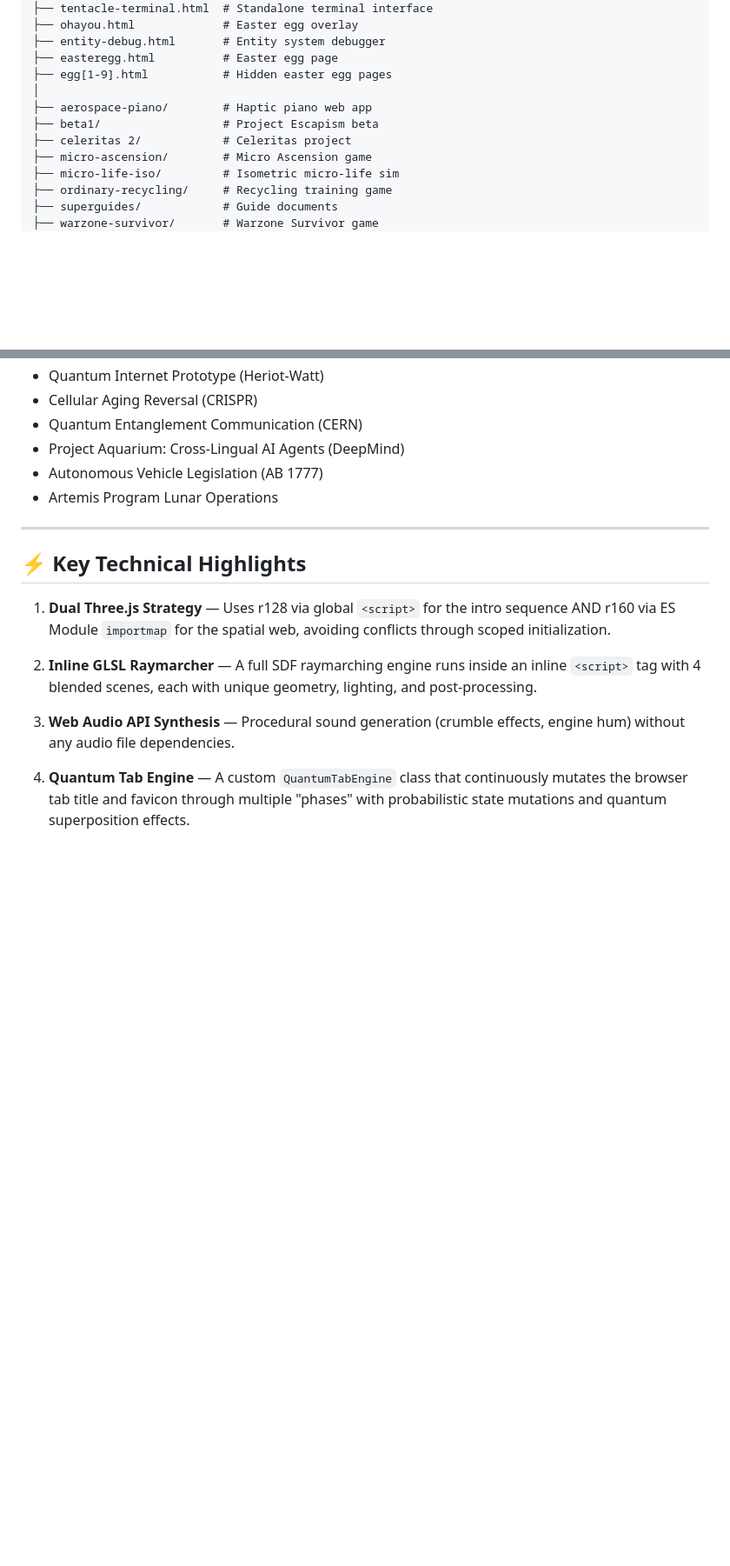
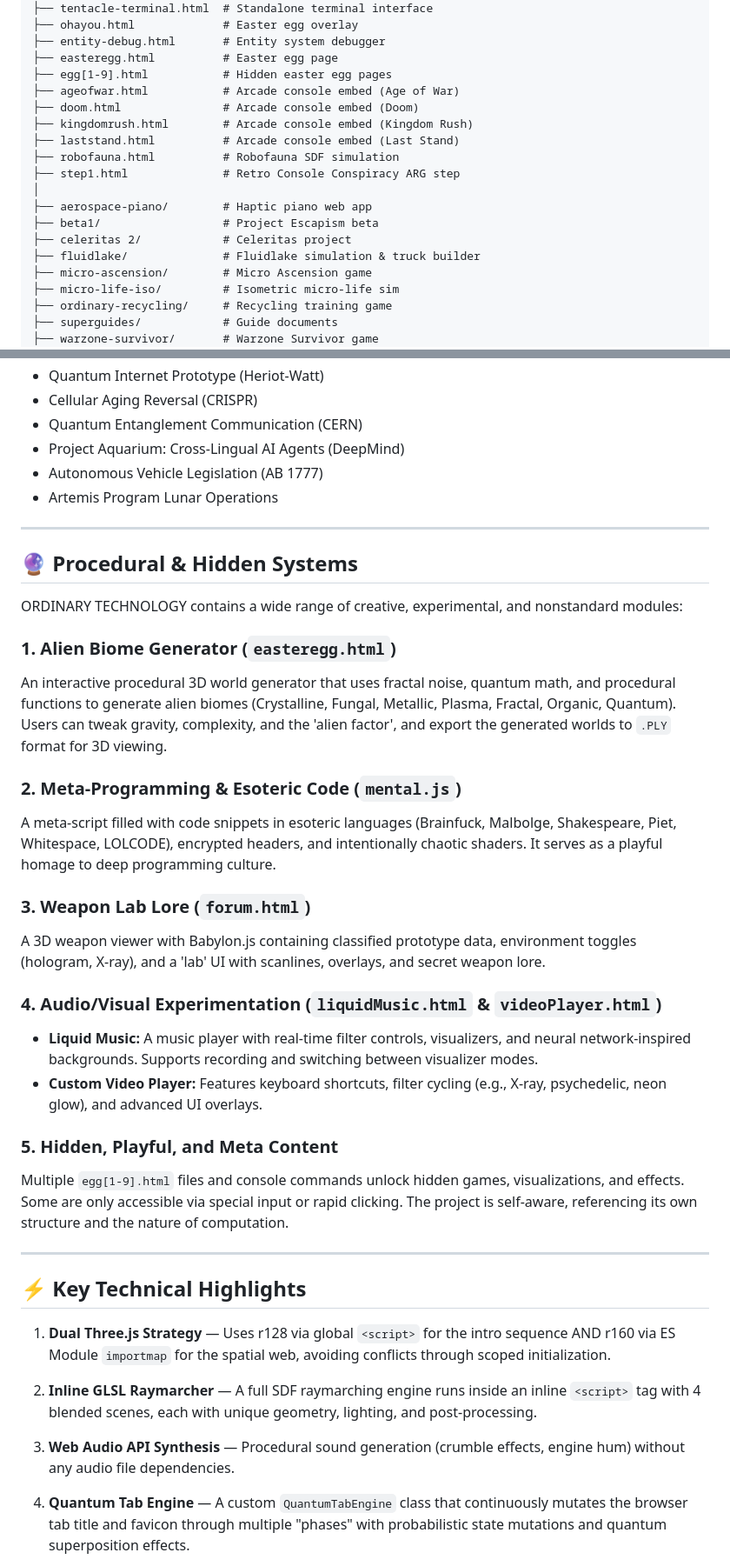
Before and after one commit to PARTLYDECENT/ORDINARY-TECHNOLOGY, a Markdown page: README.md, 2 parts joined by grey strips. Shown at 87% size. Rendered like a GitHub page; blank space fills up the shorter version.

Commit message:
docs: update README to accurately reflect project structure and document hidden systems

```diff
--- a/README.md
+++ b/README.md
@@ -270,10 +274,17 @@ ORDINARY-TECHNOLOGY/
 ├── entity-debug.html       # Entity system debugger
 ├── easteregg.html          # Easter egg page
 ├── egg[1-9].html           # Hidden easter egg pages
+├── ageofwar.html           # Arcade console embed (Age of War)
+├── doom.html               # Arcade console embed (Doom)
+├── kingdomrush.html        # Arcade console embed (Kingdom Rush)
+├── laststand.html          # Arcade console embed (Last Stand)
+├── robofauna.html          # Robofauna SDF simulation
+├── step1.html              # Retro Console Conspiracy ARG step
 │
 ├── aerospace-piano/        # Haptic piano web app
 ├── beta1/                  # Project Escapism beta
 ├── celeritas 2/            # Celeritas project
+├── fluidlake/              # Fluidlake simulation & truck builder
 ├── micro-ascension/        # Micro Ascension game
 ├── micro-life-iso/         # Isometric micro-life sim
 ├── ordinary-recycling/     # Recycling training game
@@ -384,6 +399,28 @@ The site functions as a tech news aggregator with articles covering:
 
 ---
 
+## 🔮 Procedural & Hidden Systems
+
+ORDINARY TECHNOLOGY contains a wide range of creative, experimental, and nonstandard modules:
+
+### 1. Alien Biome Generator (`easteregg.html`)
+An interactive procedural 3D world generator that uses fractal noise, quantum math, and procedural functions to generate alien biomes (Crystalline, Fungal, Metallic, Plasma, Fractal, Organic, Quantum). Users can tweak gravity, complexity, and the 'alien factor', and export the generated worlds to `.PLY` format for 3D viewing.
+
+### 2. Meta-Programming & Esoteric Code (`mental.js`)
+A meta-script filled with code snippets in esoteric languages (Brainfuck, Malbolge, Shakespeare, Piet, Whitespace, LOLCODE), encrypted headers, and intentionally chaotic shaders. It serves as a playful homage to deep programming culture.
+
+### 3. Weapon Lab Lore (`forum.html`)
+A 3D weapon viewer with Babylon.js containing classified prototype data, environment toggles (hologram, X-ray), and a 'lab' UI with scanlines, overlays, and secret weapon lore.
+
+### 4. Audio/Visual Experimentation (`liquidMusic.html` & `videoPlayer.html`)
+- **Liquid Music:** A music player with real-time filter controls, visualizers, and neural network-inspired backgrounds. Supports recording and switching between visualizer modes.
+- **Custom Video Player:** Features keyboard shortcuts, filter cycling (e.g., X-ray, psychedelic, neon glow), and advanced UI overlays.
+
+### 5. Hidden, Playful, and Meta Content
+Multiple `egg[1-9].html` files and console commands unlock hidden games, visualizations, and effects. Some are only accessible via special input or rapid clicking. The project is self-aware, referencing its own structure and the nature of computation.
+
+---
+
 ## ⚡ Key Technical Highlights
 
 1. **Dual Three.js Strategy** — Uses r128 via global `<script>` for the intro sequence AND r160 via ES Module `importmap` for the spatial web, avoiding conflicts through scoped initialization.
```
Also changed, not shown: other parts of README.md (+8 -0 lines).
